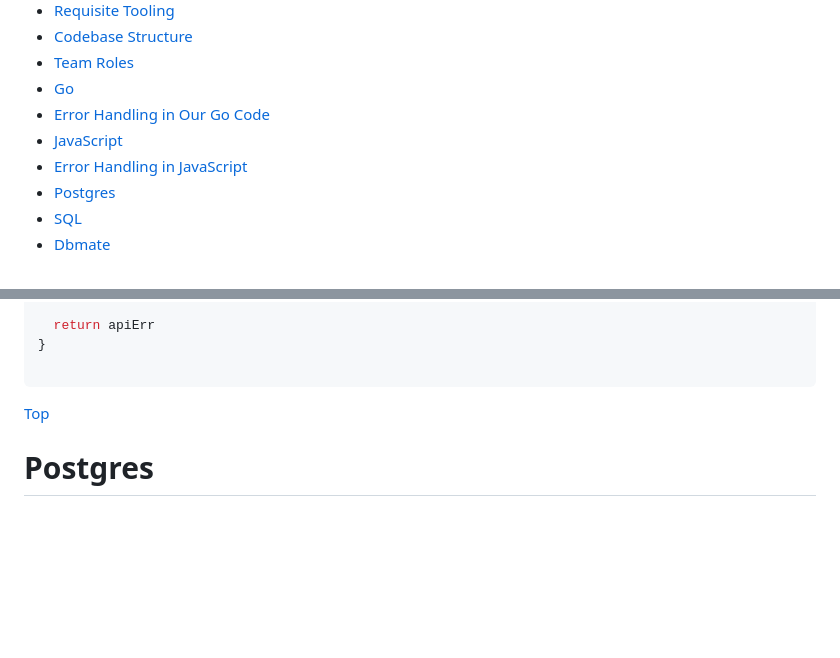
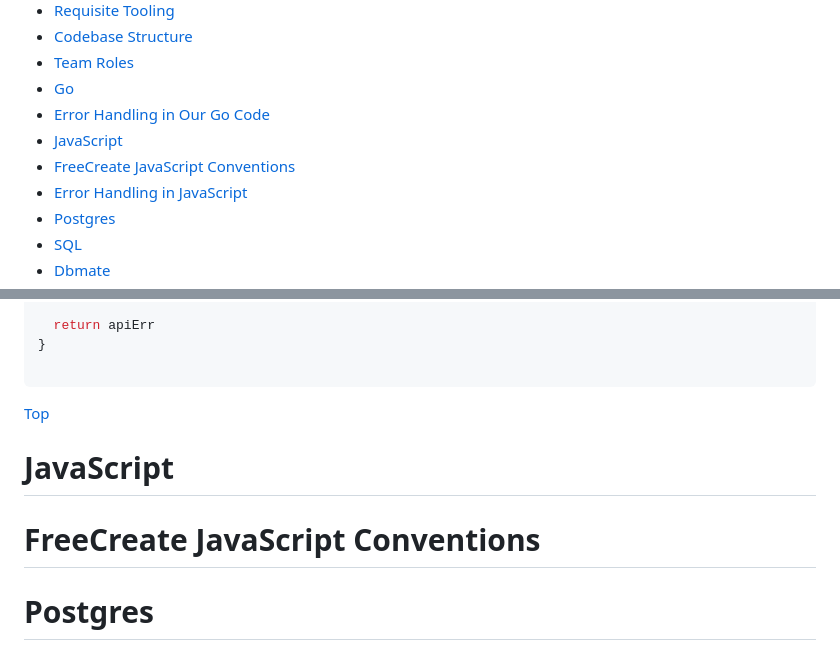
Before and after one commit to Matt-Eva/freecreate-go-server, a Markdown page: docs/code-guide.md, 2 parts joined by grey strips. Rendered like a GitHub page; blank space fills up the shorter version.

Commit message:
added freecreate javascript conventions section to code guide

```diff
--- a/docs/code-guide.md
+++ b/docs/code-guide.md
@@ -15,6 +15,7 @@ Please read to familiarize yourself with the standard patterns and practices, an
 - [Go](#go)
 - [Error Handling in Our Go Code](#error-handling-in-our-go-code)
 - [JavaScript](#javascript)
+- [FreeCreate JavaScript Conventions](#freecreate-javascript-conventions)
 - [Error Handling in JavaScript](#error-handling-in-javascript)
 - [Postgres](#postgres)
 - [SQL](#sql)
@@ -371,6 +372,10 @@ if err != nil {
 
 [Top](#table-of-contents)
 
+# JavaScript
+
+# FreeCreate JavaScript Conventions
+
 # Postgres
 
 ## Interacting with your local postgres instance
```
